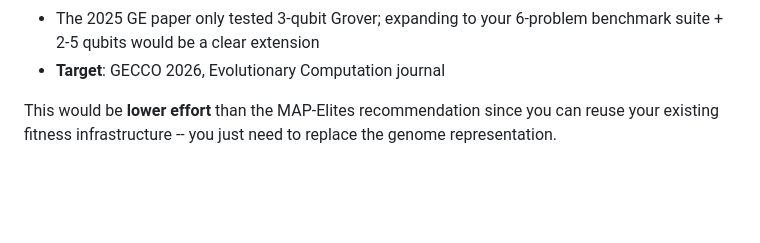
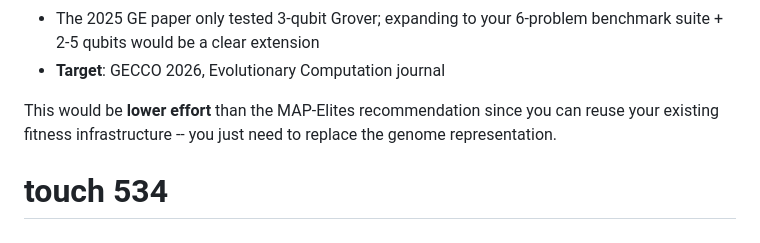
Before and after one commit to bigben-dev777/quantum-circuits-env, a Markdown page: literature_review/07_additional_findings.md, the part around the change. Drawn GitHub-style; blank space fills up the shorter version.

```diff
--- a/literature_review/07_additional_findings.md
+++ b/literature_review/07_additional_findings.md
@@ -103,3 +103,4 @@ The grammatical evolution result (97.9% fidelity on real hardware) suggests a **
 - **Target**: GECCO 2026, Evolutionary Computation journal
 
 This would be **lower effort** than the MAP-Elites recommendation since you can reuse your existing fitness infrastructure -- you just need to replace the genome representation.
+# touch 534
```
